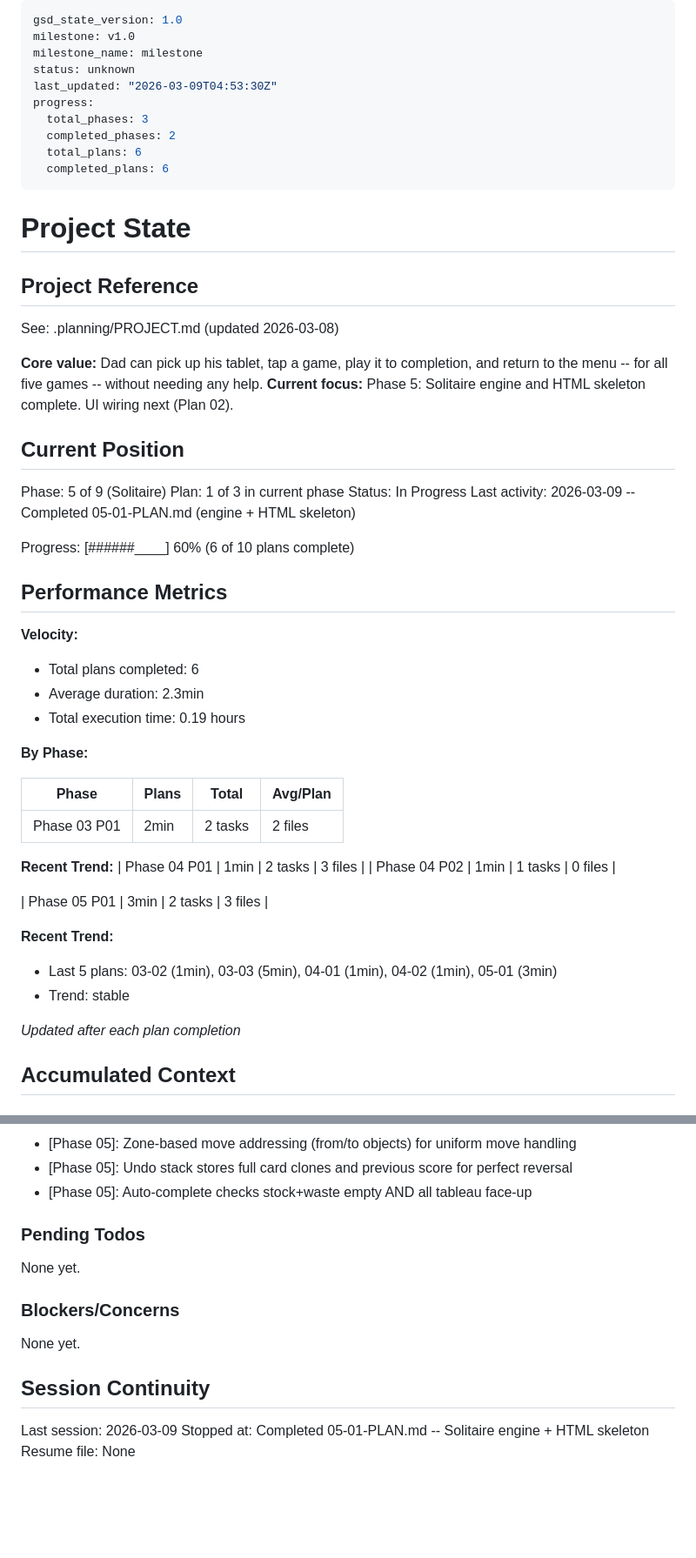
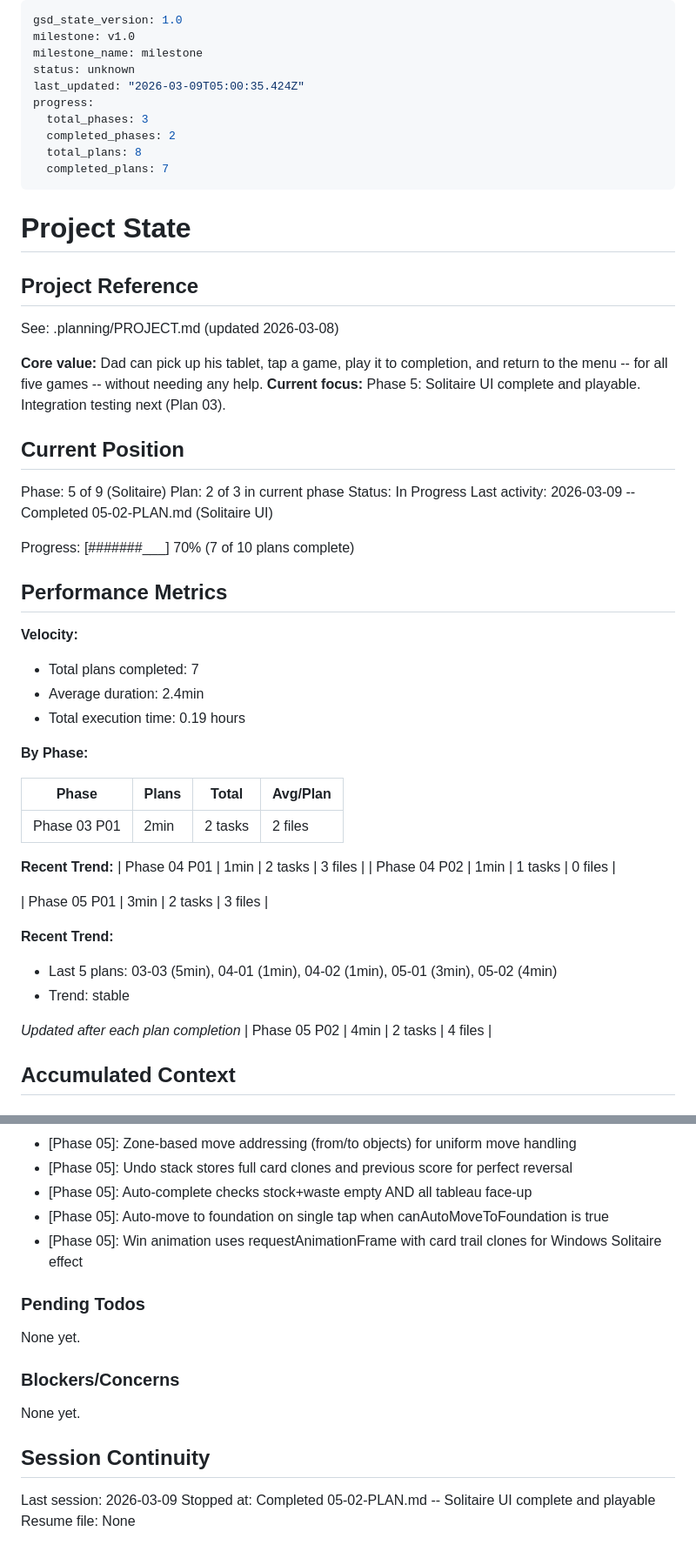
Before and after one commit to trashcanman3284/ConGames, a Markdown page: .planning/STATE.md, 2 parts joined by grey strips. Shown at 87% size. Rendered like a GitHub page; blank space fills up the shorter version.

Commit message:
docs(05-02): complete Solitaire UI plan
- Summary: tap-tap, drag-drop, auto-complete, Windows win animation
- STATE.md: advanced to plan 2/3, 70% overall progress
- ROADMAP.md: updated phase 05 plan progress
- REQUIREMENTS.md: marked SOL-01, SOL-04, SOL-05, SOL-06, SOL-07 complete

Co-Authored-By: Claude Opus 4.6 <noreply@anthropic.com>

```diff
--- a/.planning/STATE.md
+++ b/.planning/STATE.md
@@ -3,12 +3,12 @@ gsd_state_version: 1.0
 milestone: v1.0
 milestone_name: milestone
 status: unknown
-last_updated: "2026-03-09T04:53:30Z"
+last_updated: "2026-03-09T05:00:35.424Z"
 progress:
   total_phases: 3
   completed_phases: 2
-  total_plans: 6
-  completed_plans: 6
+  total_plans: 8
+  completed_plans: 7
 ---
 
 # Project State
@@ -18,22 +18,22 @@ progress:
 See: .planning/PROJECT.md (updated 2026-03-08)
 
 **Core value:** Dad can pick up his tablet, tap a game, play it to completion, and return to the menu -- for all five games -- without needing any help.
-**Current focus:** Phase 5: Solitaire engine and HTML skeleton complete. UI wiring next (Plan 02).
+**Current focus:** Phase 5: Solitaire UI complete and playable. Integration testing next (Plan 03).
 
 ## Current Position
 
 Phase: 5 of 9 (Solitaire)
-Plan: 1 of 3 in current phase
+Plan: 2 of 3 in current phase
 Status: In Progress
-Last activity: 2026-03-09 -- Completed 05-01-PLAN.md (engine + HTML skeleton)
+Last activity: 2026-03-09 -- Completed 05-02-PLAN.md (Solitaire UI)
 
-Progress: [######____] 60% (6 of 10 plans complete)
+Progress: [#######___] 70% (7 of 10 plans complete)
 
 ## Performance Metrics
 
 **Velocity:**
-- Total plans completed: 6
-- Average duration: 2.3min
+- Total plans completed: 7
+- Average duration: 2.4min
 - Total execution time: 0.19 hours
 
 **By Phase:**
@@ -49,10 +49,11 @@ Progress: [######____] 60% (6 of 10 plans complete)
 | Phase 05 P01 | 3min | 2 tasks | 3 files |
 
 **Recent Trend:**
-- Last 5 plans: 03-02 (1min), 03-03 (5min), 04-01 (1min), 04-02 (1min), 05-01 (3min)
+- Last 5 plans: 03-03 (5min), 04-01 (1min), 04-02 (1min), 05-01 (3min), 05-02 (4min)
 - Trend: stable
 
 *Updated after each plan completion*
+| Phase 05 P02 | 4min | 2 tasks | 4 files |
 
 ## Accumulated Context
 
@@ -80,6 +81,8 @@ Recent decisions affecting current work:
 - [Phase 05]: Zone-based move addressing (from/to objects) for uniform move handling
 - [Phase 05]: Undo stack stores full card clones and previous score for perfect reversal
 - [Phase 05]: Auto-complete checks stock+waste empty AND all tableau face-up
+- [Phase 05]: Auto-move to foundation on single tap when canAutoMoveToFoundation is true
+- [Phase 05]: Win animation uses requestAnimationFrame with card trail clones for Windows Solitaire effect
 
 ### Pending Todos
 
@@ -92,5 +95,5 @@ None yet.
 ## Session Continuity
 
 Last session: 2026-03-09
-Stopped at: Completed 05-01-PLAN.md -- Solitaire engine + HTML skeleton
+Stopped at: Completed 05-02-PLAN.md -- Solitaire UI complete and playable
 Resume file: None
```
Also changed, not shown: .planning/REQUIREMENTS.md (+4 -4 lines), 1 other file.
